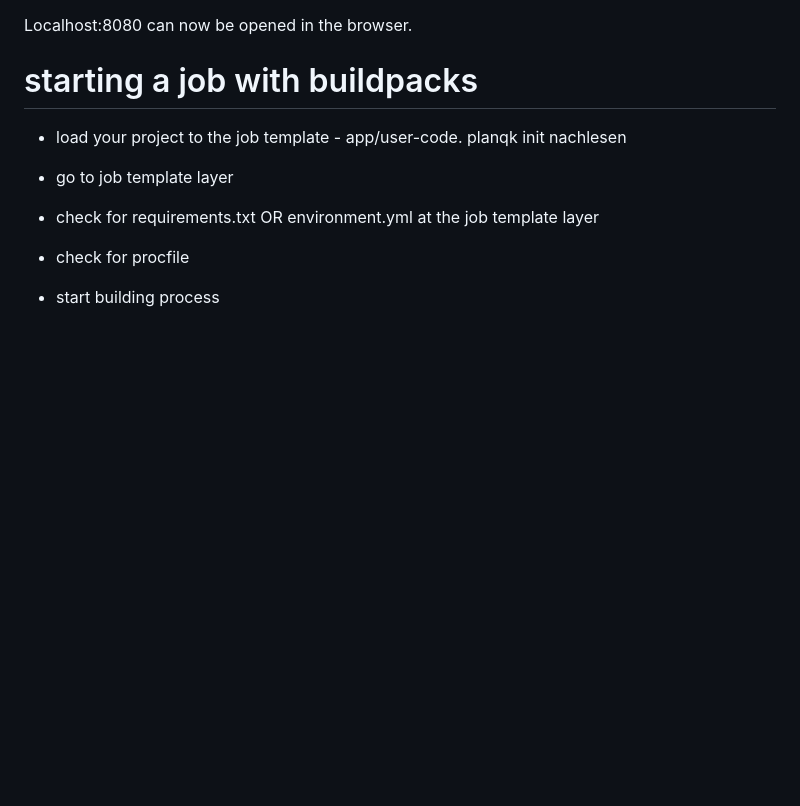
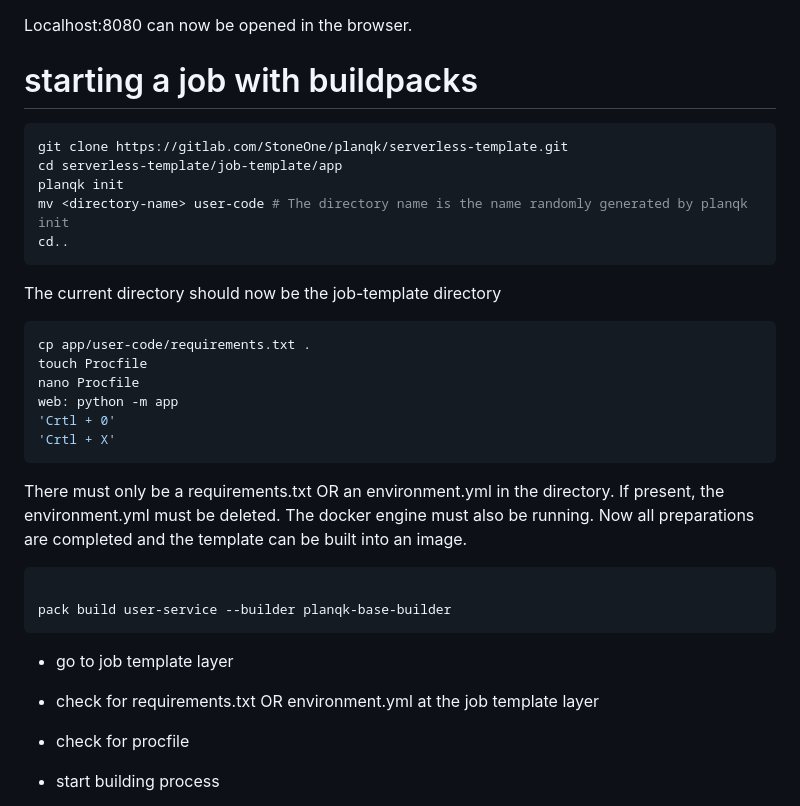
Before and after one commit to PlanQK/planqk-buildpacks, a Markdown page: docs_update.md, the part around the change. Rendered like a GitHub page; blank space fills up the shorter version.

Commit message:
workflow for template updated

````diff
--- a/docs_update.md
+++ b/docs_update.md
@@ -87,7 +87,33 @@ Localhost:8080 can now be opened in the browser.
 
 # starting a job with buildpacks
 
-* load your project to the job template - app/user-code. planqk init nachlesen
+```bash
+git clone https://gitlab.com/StoneOne/planqk/serverless-template.git
+cd serverless-template/job-template/app
+planqk init
+mv <directory-name> user-code # The directory name is the name randomly generated by planqk init
+cd..
+```
+The current directory should now be the job-template directory
+
+```bash
+cp app/user-code/requirements.txt .
+touch Procfile
+nano Procfile
+web: python -m app
+'Crtl + 0'
+'Crtl + X'
+```
+
+There must only be a requirements.txt OR an environment.yml in the directory. If present, the environment.yml must be deleted. The docker engine must also be running.
+Now all preparations are completed and the template can be built into an image.
+
+```bash
+
+pack build user-service --builder planqk-base-builder
+```
+
+
 * go to job template layer
 * check for requirements.txt OR environment.yml at the job template layer
 * check for procfile
````
